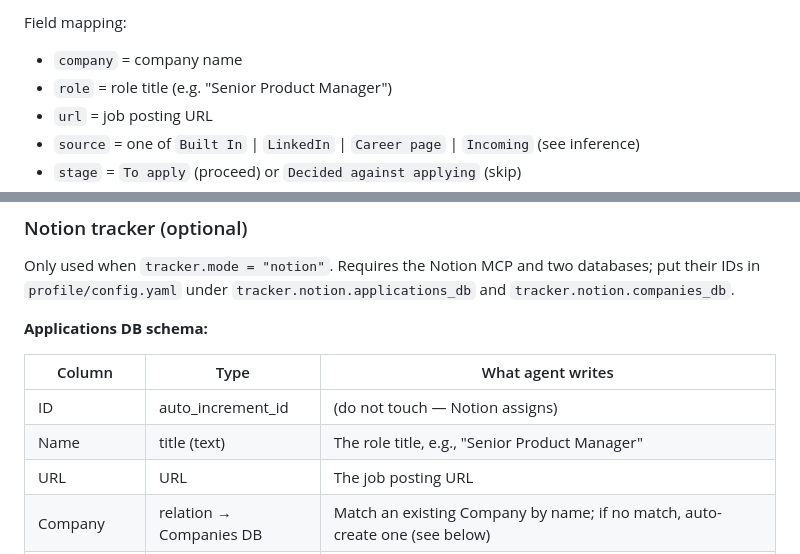
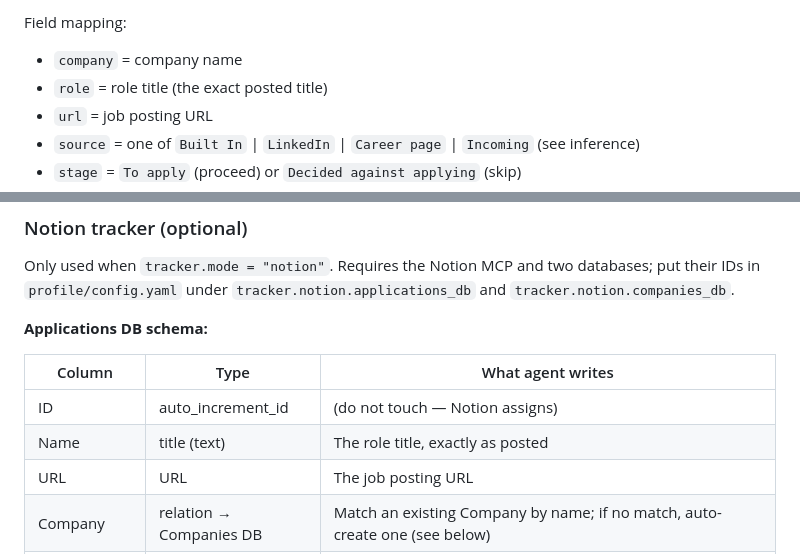
Before and after one commit to peselev/applywright, a Markdown page: CLAUDE.md, 2 parts joined by grey strips. Rendered like a GitHub page.

Commit message:
Fixed more early version prose in skills

```diff
--- a/CLAUDE.md
+++ b/CLAUDE.md
@@ -350,7 +350,7 @@ The script writes atomically and refuses duplicate URLs (pass `--allow-dup` to o
 
 Field mapping:
 - `company` = company name
-- `role` = role title (e.g. "Senior Product Manager")
+- `role` = role title (the exact posted title)
 - `url` = job posting URL
 - `source` = one of `Built In` | `LinkedIn` | `Career page` | `Incoming` (see inference)
 - `stage` = `To apply` (proceed) or `Decided against applying` (skip)
@@ -366,7 +366,7 @@ Only used when `tracker.mode = "notion"`. Requires the Notion MCP and two databa
 | Column | Type | What agent writes |
 |---|---|---|
 | ID | auto_increment_id | (do not touch — Notion assigns) |
-| Name | title (text) | The role title, e.g., "Senior Product Manager" |
+| Name | title (text) | The role title, exactly as posted |
 | URL | URL | The job posting URL |
 | Company | relation → Companies DB | Match an existing Company by name; if no match, auto-create one (see below) |
 | Source | select (single) | Exactly one of: `Built In`, `Career page`, `LinkedIn`, `Incoming`. Case-sensitive. Infer from URL (see below). |
```
Also changed, not shown: skills/fetch-jd/SKILL.md (+1 -1 lines).
